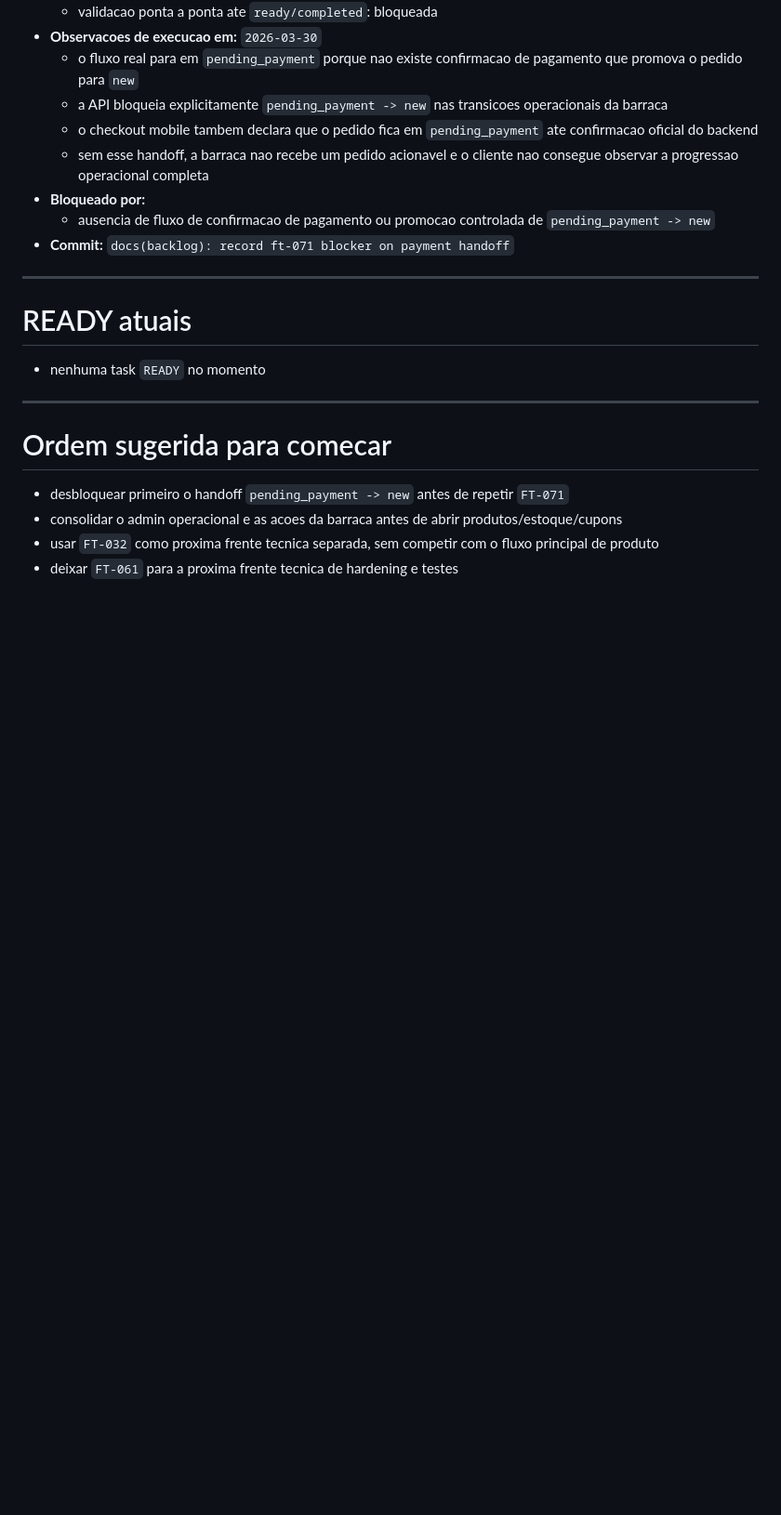
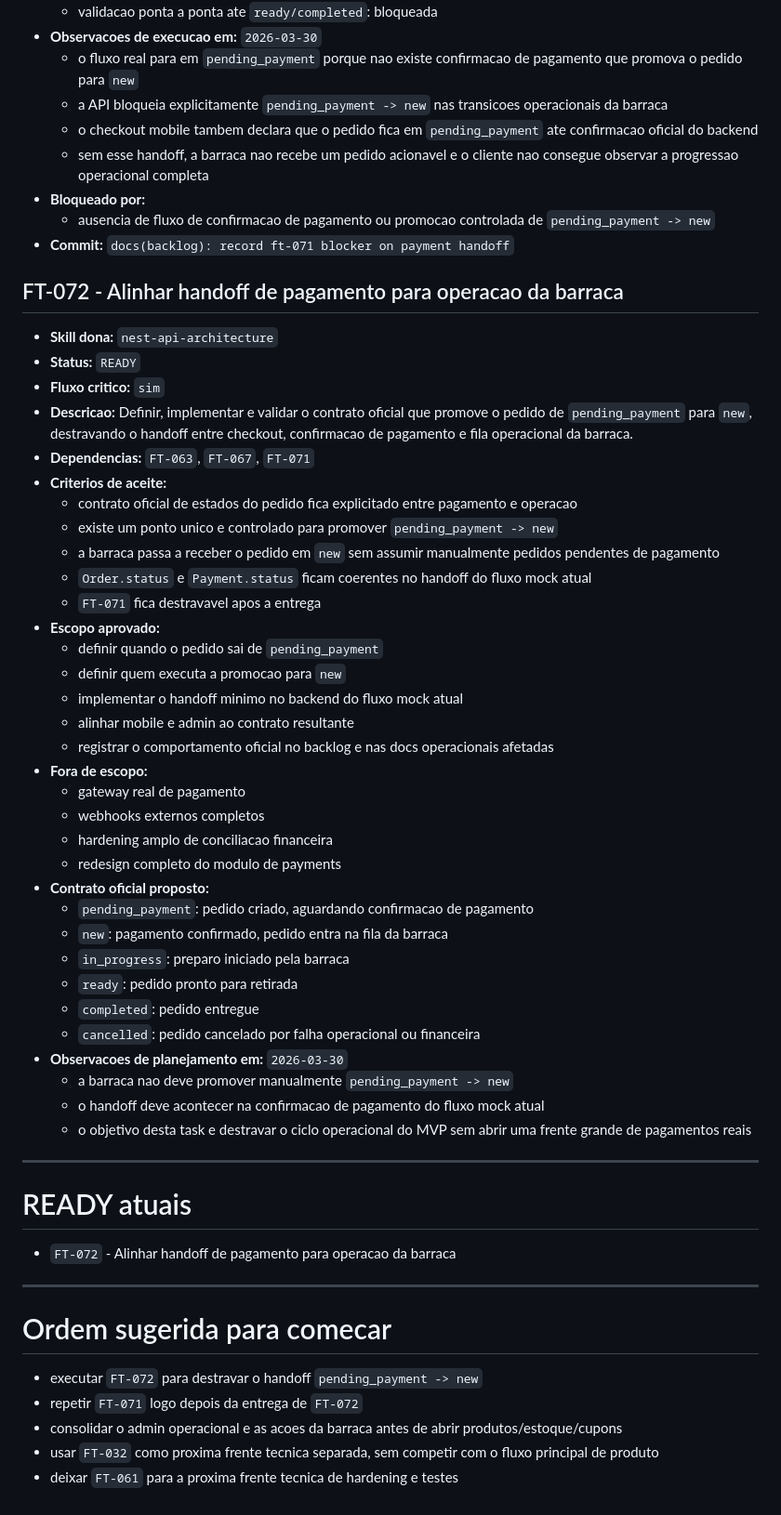
Before and after one commit to devricardo90/App-Food-Truck, a Markdown page: backlog.md, the part around the change. Shown at 93% size. GitHub-like rendering; blank space fills up the shorter version.

Commit message:
docs(backlog): add ft-072 payment handoff task

```diff
--- a/backlog.md
+++ b/backlog.md
@@ -2340,17 +2340,54 @@ Quando houver multiplas tasks `READY`, priorizar por:
   - ausencia de fluxo de confirmacao de pagamento ou promocao controlada de `pending_payment -> new`
 - **Commit:** `docs(backlog): record ft-071 blocker on payment handoff`
 
+## FT-072 - Alinhar handoff de pagamento para operacao da barraca
+
+- **Skill dona:** `nest-api-architecture`
+- **Status:** `READY`
+- **Fluxo critico:** `sim`
+- **Descricao:** Definir, implementar e validar o contrato oficial que promove o pedido de `pending_payment` para `new`, destravando o handoff entre checkout, confirmacao de pagamento e fila operacional da barraca.
+- **Dependencias:** `FT-063`, `FT-067`, `FT-071`
+- **Criterios de aceite:**
+  - contrato oficial de estados do pedido fica explicitado entre pagamento e operacao
+  - existe um ponto unico e controlado para promover `pending_payment -> new`
+  - a barraca passa a receber o pedido em `new` sem assumir manualmente pedidos pendentes de pagamento
+  - `Order.status` e `Payment.status` ficam coerentes no handoff do fluxo mock atual
+  - `FT-071` fica destravavel apos a entrega
+- **Escopo aprovado:**
+  - definir quando o pedido sai de `pending_payment`
+  - definir quem executa a promocao para `new`
+  - implementar o handoff minimo no backend do fluxo mock atual
+  - alinhar mobile e admin ao contrato resultante
+  - registrar o comportamento oficial no backlog e nas docs operacionais afetadas
+- **Fora de escopo:**
+  - gateway real de pagamento
+  - webhooks externos completos
+  - hardening amplo de conciliacao financeira
+  - redesign completo do modulo de payments
+- **Contrato oficial proposto:**
+  - `pending_payment`: pedido criado, aguardando confirmacao de pagamento
+  - `new`: pagamento confirmado, pedido entra na fila da barraca
+  - `in_progress`: preparo iniciado pela barraca
+  - `ready`: pedido pronto para retirada
+  - `completed`: pedido entregue
+  - `cancelled`: pedido cancelado por falha operacional ou financeira
+- **Observacoes de planejamento em:** `2026-03-30`
+  - a barraca nao deve promover manualmente `pending_payment -> new`
+  - o handoff deve acontecer na confirmacao de pagamento do fluxo mock atual
+  - o objetivo desta task e destravar o ciclo operacional do MVP sem abrir uma frente grande de pagamentos reais
+
 ---
 
 # READY atuais
 
-- nenhuma task `READY` no momento
+- `FT-072` - Alinhar handoff de pagamento para operacao da barraca
 
 ---
 
 # Ordem sugerida para comecar
 
-- desbloquear primeiro o handoff `pending_payment -> new` antes de repetir `FT-071`
+- executar `FT-072` para destravar o handoff `pending_payment -> new`
+- repetir `FT-071` logo depois da entrega de `FT-072`
 - consolidar o admin operacional e as acoes da barraca antes de abrir produtos/estoque/cupons
 - usar `FT-032` como proxima frente tecnica separada, sem competir com o fluxo principal de produto
 - deixar `FT-061` para a proxima frente tecnica de hardening e testes
```
